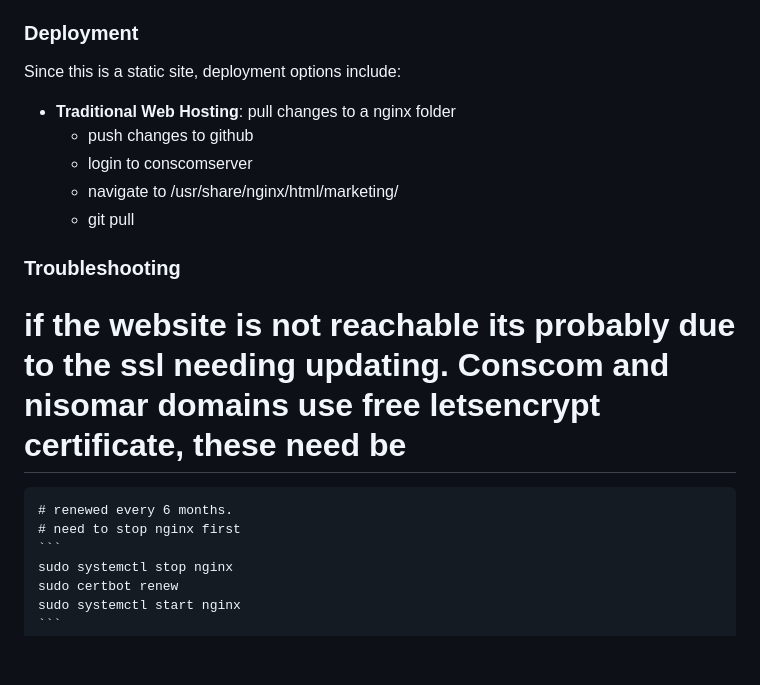
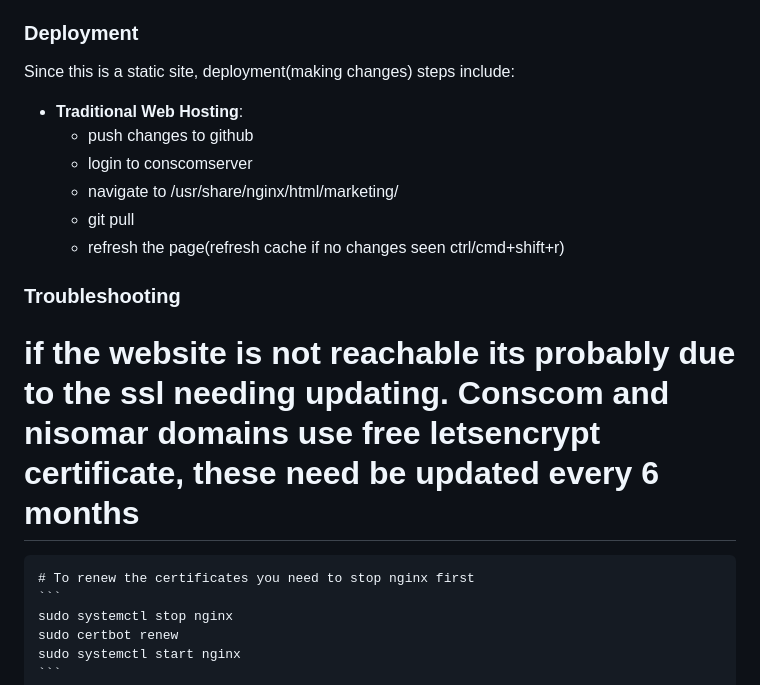
Before and after one commit to Nisomar/marketing, a Markdown page: README.md, the part around the change. Drawn GitHub-style; blank space fills up the shorter version.

Commit message:
improved the making changes section in readme

````diff
--- a/README.md
+++ b/README.md
@@ -79,18 +79,18 @@ The website showcases Nisomar's API services powered by AIS (Automatic Identific
 
 ### Deployment
 
-Since this is a static site, deployment options include:
-- **Traditional Web Hosting**: pull changes to a nginx folder
+Since this is a static site, deployment(making changes) steps include:
+- **Traditional Web Hosting**:
     - push changes to github
     - login to conscomserver
     - navigate to  /usr/share/nginx/html/marketing/
     - git pull
+    - refresh the page(refresh cache if no changes seen ctrl/cmd+shift+r)
 
 
 ### Troubleshooting
- # if the website is not reachable its probably due to the ssl needing updating. Conscom and nisomar domains use free letsencrypt certificate, these need be
-    # renewed every 6 months.
-    # need to stop nginx first
+ # if the website is not reachable its probably due to the ssl needing updating. Conscom and nisomar domains use free letsencrypt certificate, these need be updated every 6 months
+    # To renew the certificates you need to stop nginx first
     ```
     sudo systemctl stop nginx
     sudo certbot renew
````
